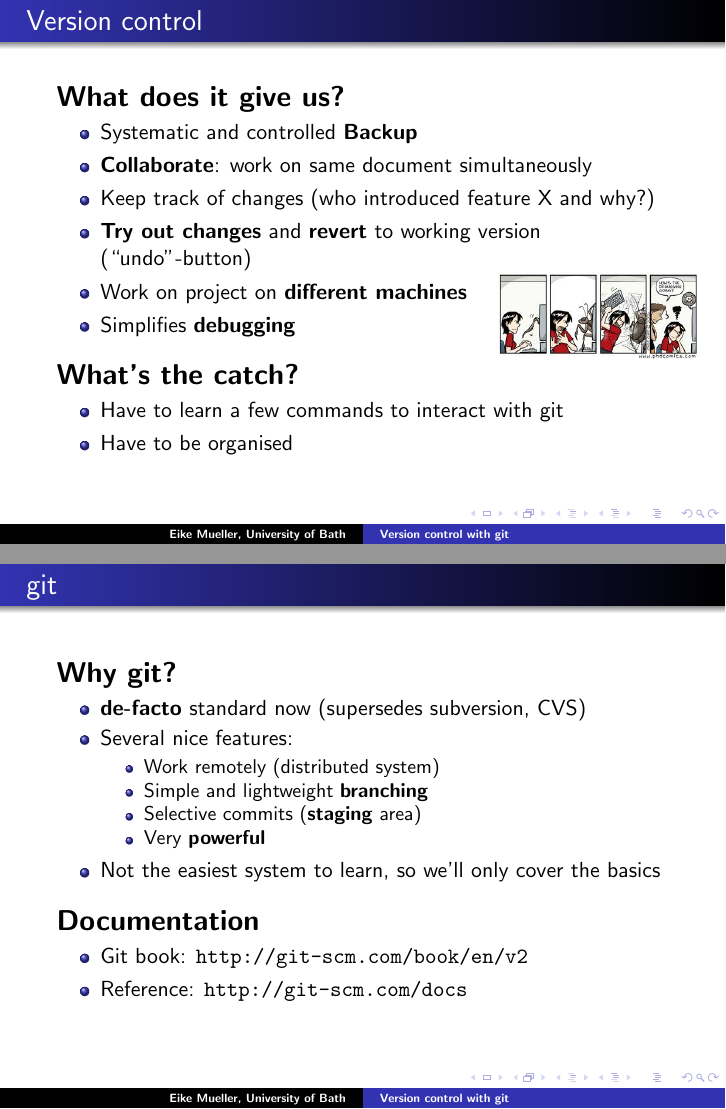
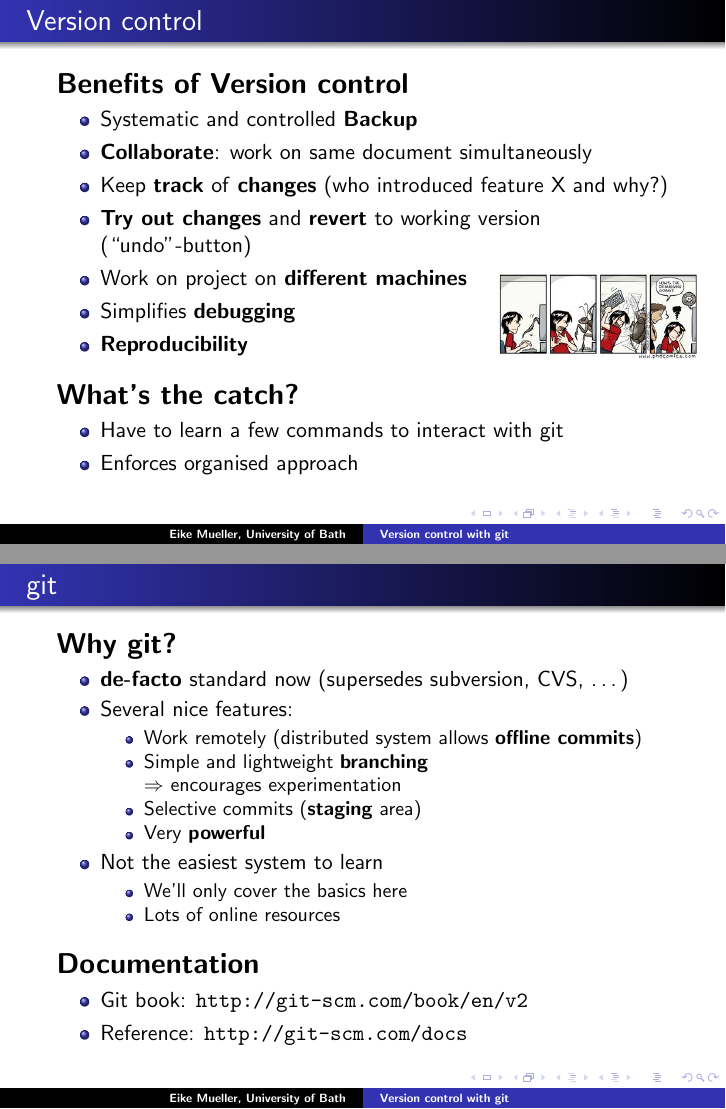
Before and after one commit to eikehmueller/samba-git-tutorial, LaTeX slides (slides/slides.tex): pages 3 and 6 of 7, joined at a grey line. Compiled offline with pdfLaTeX.

Commit message:
Updated slides

```diff
--- a/slides/slides.tex
+++ b/slides/slides.tex
@@ -28,20 +28,21 @@
 
 \begin{frame}
   \frametitle{Version control}
-  \textbf{\Large What does it give us?}
+  \textbf{\Large Benefits of Version control}
   \begin{itemize}
   \item Systematic and controlled \textbf{Backup}
   \item \textbf{Collaborate}: work on same document simultaneously
-  \item Keep track of changes (who introduced feature X and why?)
+  \item Keep \textbf{track} of \textbf{changes} (who introduced feature X and why?)
   \item \textbf{Try out changes} and \textbf{revert} to working version (``undo''-button)
   \item Work on project on \textbf{different machines}
   \item Simplifies \textbf{debugging}
+  \item \textbf{Reproducibility}
   \end{itemize}
   \vspace{2ex}
   \textbf{\Large What's the catch?}
   \begin{itemize}
     \item Have to learn a few commands to interact with git
-    \item Have to be organised
+    \item Enforces organised approach
   \end{itemize}
   \begin{textblock}{1.0}(11,8)
     \includegraphics[width=3.5cm]{bughunting.png}
@@ -91,15 +95,19 @@
   \frametitle{git}
   \textbf{\Large Why git?}
   \begin{itemize}
-  \item \textbf{de-facto} standard now (supersedes subversion, CVS)
+  \item \textbf{de-facto} standard now (supersedes subversion, CVS, \dots)
   \item Several nice features:
     \begin{itemize}
-      \item Work remotely (distributed system)
-      \item Simple and lightweight \textbf{branching}
+      \item Work remotely (distributed system allows \textbf{offline commits})
+      \item Simple and lightweight \textbf{branching}\\$\Rightarrow$ encourages experimentation
       \item Selective commits (\textbf{staging} area)
       \item Very \textbf{powerful}
     \end{itemize}
-  \item Not the easiest system to learn, so we'll only cover the basics
+  \item Not the easiest system to learn
+    \begin{itemize}
+      \item We'll only cover the basics here
+      \item Lots of online resources
+    \end{itemize}
   \end{itemize}
   \vspace{2ex}
   \textbf{\Large Documentation}
```
Also changed, not shown: slides/slides.tex (13 more changed lines).
